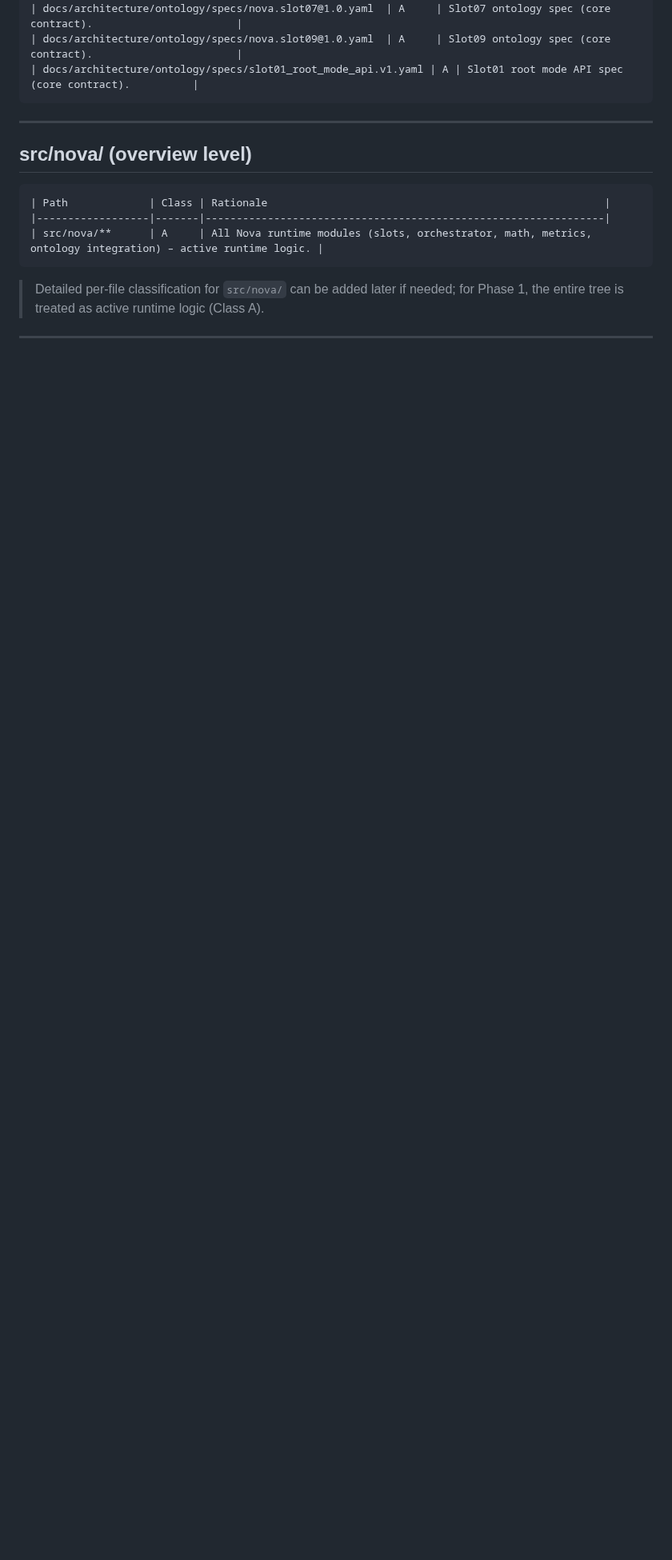
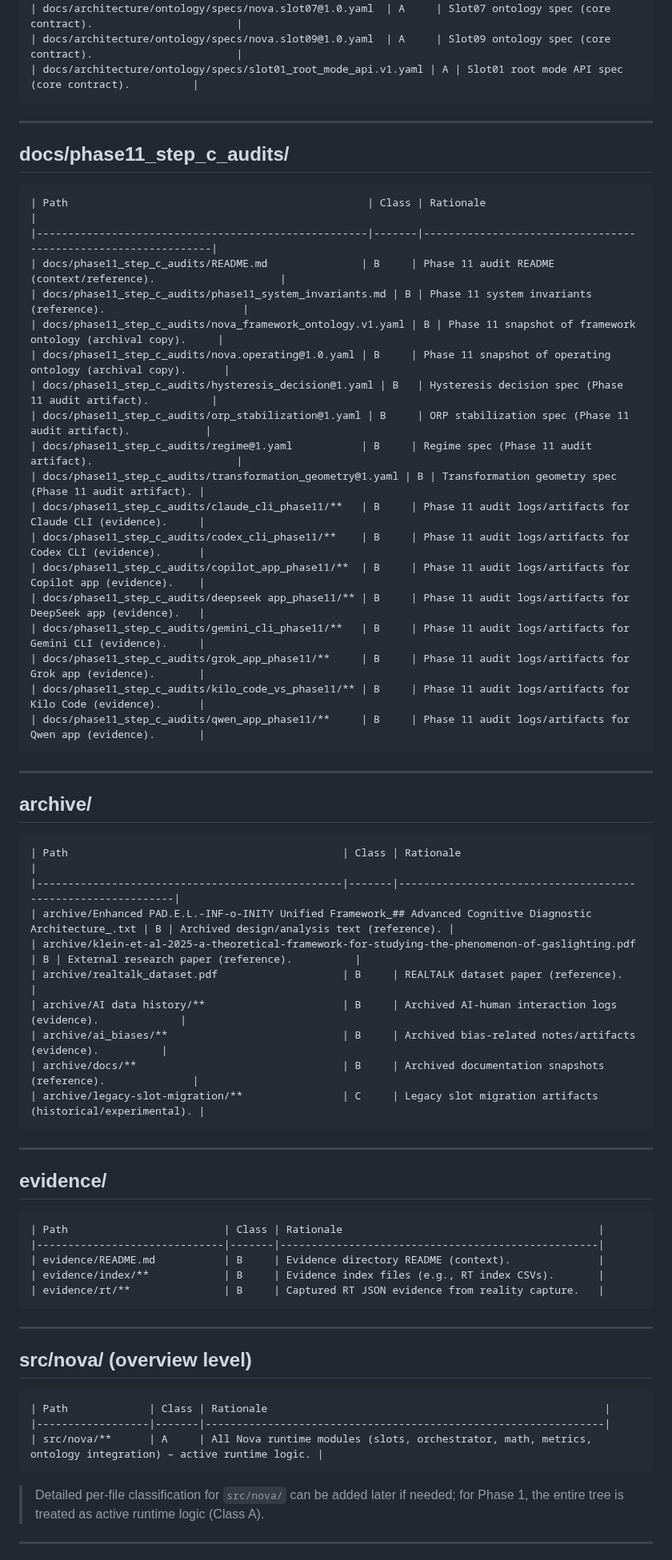
Before and after one commit to PavlosKolivatzis/nova-civilizational-architecture, a Markdown page: docs/nova_phase1_inventory.md, the part around the change. Shown at 80% size. Rendered like a GitHub page; blank space fills up the shorter version.

Commit message:
docs(core): extend Phase 1 inventory to audits/archive/evidence

````diff
--- a/docs/nova_phase1_inventory.md
+++ b/docs/nova_phase1_inventory.md
@@ -72,6 +72,59 @@
 | docs/architecture/ontology/specs/nova.slot07@1.0.yaml  | A     | Slot07 ontology spec (core contract).                       |
 | docs/architecture/ontology/specs/nova.slot09@1.0.yaml  | A     | Slot09 ontology spec (core contract).                       |
 | docs/architecture/ontology/specs/slot01_root_mode_api.v1.yaml | A | Slot01 root mode API spec (core contract).          |
+```
+
+---
+
+## docs/phase11_step_c_audits/
+
+```markdown
+| Path                                                | Class | Rationale                                                     |
+|-----------------------------------------------------|-------|---------------------------------------------------------------|
+| docs/phase11_step_c_audits/README.md               | B     | Phase 11 audit README (context/reference).                    |
+| docs/phase11_step_c_audits/phase11_system_invariants.md | B | Phase 11 system invariants (reference).                      |
+| docs/phase11_step_c_audits/nova_framework_ontology.v1.yaml | B | Phase 11 snapshot of framework ontology (archival copy).     |
+| docs/phase11_step_c_audits/nova.operating@1.0.yaml | B     | Phase 11 snapshot of operating ontology (archival copy).      |
+| docs/phase11_step_c_audits/hysteresis_decision@1.yaml | B   | Hysteresis decision spec (Phase 11 audit artifact).          |
+| docs/phase11_step_c_audits/orp_stabilization@1.yaml | B     | ORP stabilization spec (Phase 11 audit artifact).            |
+| docs/phase11_step_c_audits/regime@1.yaml           | B     | Regime spec (Phase 11 audit artifact).                       |
+| docs/phase11_step_c_audits/transformation_geometry@1.yaml | B | Transformation geometry spec (Phase 11 audit artifact). |
+| docs/phase11_step_c_audits/claude_cli_phase11/**   | B     | Phase 11 audit logs/artifacts for Claude CLI (evidence).     |
+| docs/phase11_step_c_audits/codex_cli_phase11/**    | B     | Phase 11 audit logs/artifacts for Codex CLI (evidence).      |
+| docs/phase11_step_c_audits/copilot_app_phase11/**  | B     | Phase 11 audit logs/artifacts for Copilot app (evidence).    |
+| docs/phase11_step_c_audits/deepseek app_phase11/** | B     | Phase 11 audit logs/artifacts for DeepSeek app (evidence).   |
+| docs/phase11_step_c_audits/gemini_cli_phase11/**   | B     | Phase 11 audit logs/artifacts for Gemini CLI (evidence).     |
+| docs/phase11_step_c_audits/grok_app_phase11/**     | B     | Phase 11 audit logs/artifacts for Grok app (evidence).       |
+| docs/phase11_step_c_audits/kilo_code_vs_phase11/** | B     | Phase 11 audit logs/artifacts for Kilo Code (evidence).      |
+| docs/phase11_step_c_audits/qwen_app_phase11/**     | B     | Phase 11 audit logs/artifacts for Qwen app (evidence).       |
+```
+
+---
+
+## archive/
+
+```markdown
+| Path                                            | Class | Rationale                                                   |
+|-------------------------------------------------|-------|-------------------------------------------------------------|
+| archive/Enhanced PAD.E.L.-INF-o-INITY Unified Framework_## Advanced Cognitive Diagnostic Architecture_.txt | B | Archived design/analysis text (reference). |
+| archive/klein-et-al-2025-a-theoretical-framework-for-studying-the-phenomenon-of-gaslighting.pdf | B | External research paper (reference).          |
+| archive/realtalk_dataset.pdf                    | B     | REALTALK dataset paper (reference).                        |
+| archive/AI data history/**                      | B     | Archived AI-human interaction logs (evidence).             |
+| archive/ai_biases/**                            | B     | Archived bias-related notes/artifacts (evidence).          |
+| archive/docs/**                                 | B     | Archived documentation snapshots (reference).              |
+| archive/legacy-slot-migration/**                | C     | Legacy slot migration artifacts (historical/experimental). |
+```
+
+---
+
+## evidence/
+
+```markdown
+| Path                         | Class | Rationale                                         |
+|------------------------------|-------|---------------------------------------------------|
+| evidence/README.md           | B     | Evidence directory README (context).              |
+| evidence/index/**            | B     | Evidence index files (e.g., RT index CSVs).       |
+| evidence/rt/**               | B     | Captured RT JSON evidence from reality capture.   |
 ```
 
 ---
````
